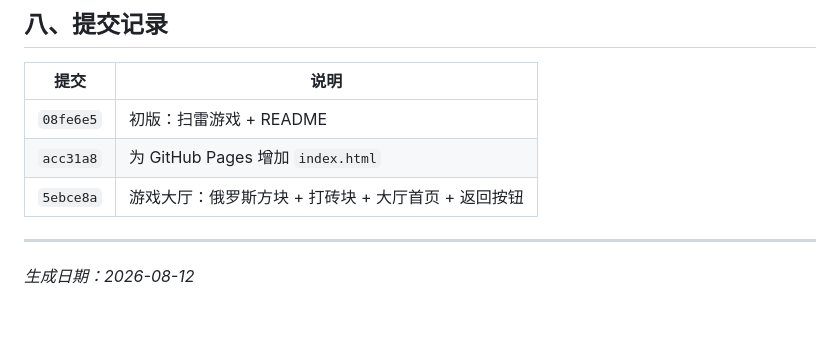
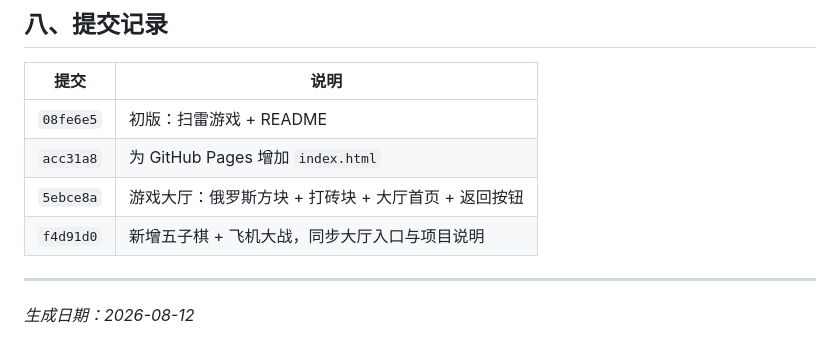
Before and after one commit to hovey233/mini-games, a Markdown page: 项目说明.md, the part around the change. Rendered like a GitHub page; blank space fills up the shorter version.

Commit message:
docs: 更新提交记录

```diff
--- a/项目说明.md
+++ b/项目说明.md
@@ -118,6 +118,7 @@ A：在仓库 Settings → General 里改名即可，网址会随之变为 `phw2
 | `08fe6e5` | 初版：扫雷游戏 + README |
 | `acc31a8` | 为 GitHub Pages 增加 `index.html` |
 | `5ebce8a` | 游戏大厅：俄罗斯方块 + 打砖块 + 大厅首页 + 返回按钮 |
+| `f4d91d0` | 新增五子棋 + 飞机大战，同步大厅入口与项目说明 |
 
 ---
 
```
